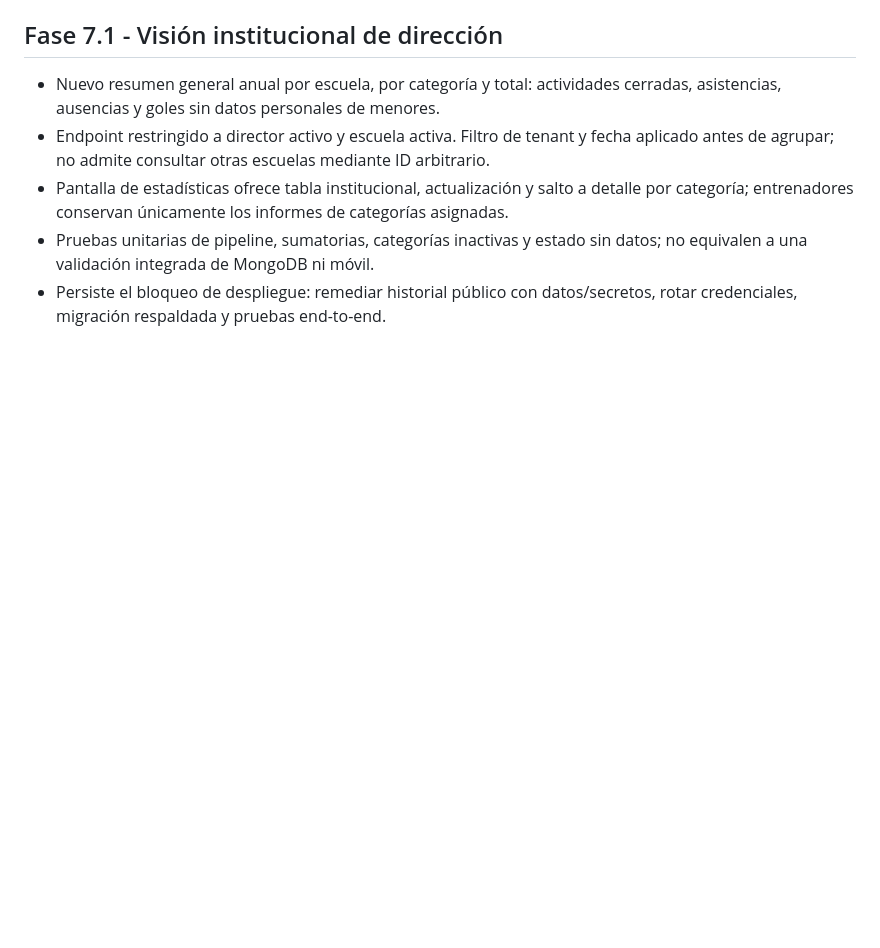
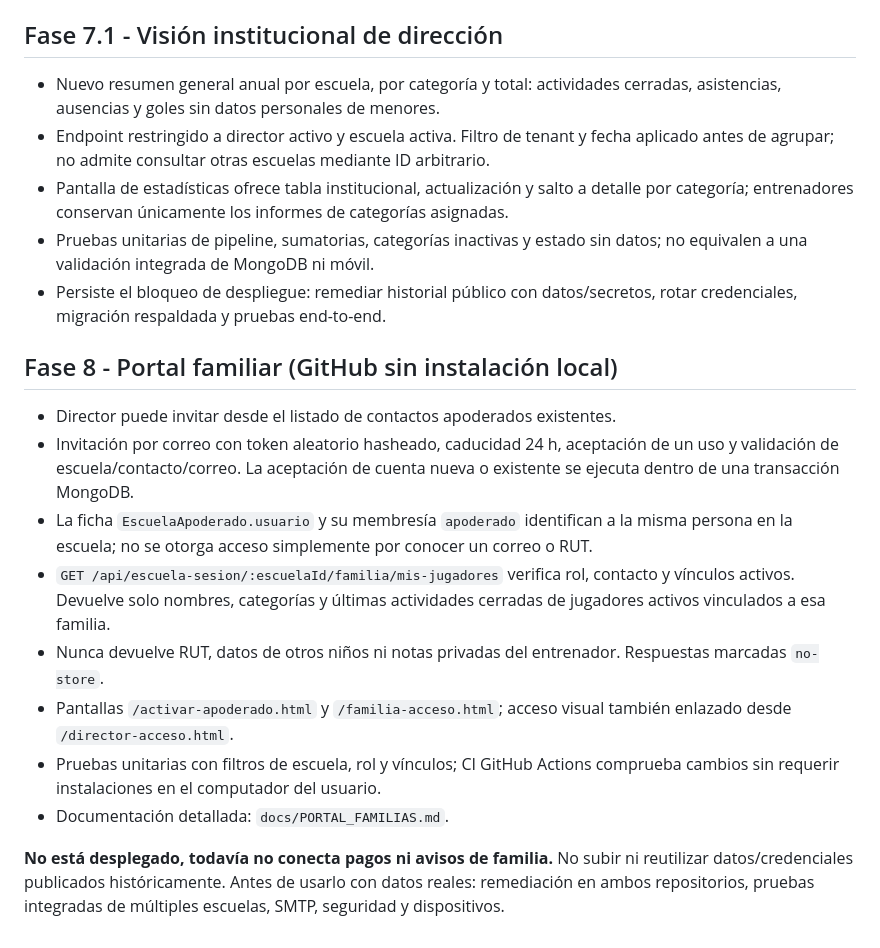
Before and after one commit to Danielreyes95/Proyecto_de_Titulo, a Markdown page: docs/FASE_1_AVANCE.md, the part around the change. Rendered like a GitHub page; blank space fills up the shorter version.

Commit message:
docs: fase 8 portal familiar y trabajo solo desde GitHub

```diff
--- a/docs/FASE_1_AVANCE.md
+++ b/docs/FASE_1_AVANCE.md
@@ -169,3 +169,15 @@ Ejemplo de creación (solo con token válido de administración):
 - Pantalla de estadísticas ofrece tabla institucional, actualización y salto a detalle por categoría; entrenadores conservan únicamente los informes de categorías asignadas.
 - Pruebas unitarias de pipeline, sumatorias, categorías inactivas y estado sin datos; no equivalen a una validación integrada de MongoDB ni móvil.
 - Persiste el bloqueo de despliegue: remediar historial público con datos/secretos, rotar credenciales, migración respaldada y pruebas end-to-end.
+
+## Fase 8 - Portal familiar (GitHub sin instalación local)
+- Director puede invitar desde el listado de contactos apoderados existentes.
+- Invitación por correo con token aleatorio hasheado, caducidad 24 h, aceptación de un uso y validación de escuela/contacto/correo. La aceptación de cuenta nueva o existente se ejecuta dentro de una transacción MongoDB.
+- La ficha `EscuelaApoderado.usuario` y su membresía `apoderado` identifican a la misma persona en la escuela; no se otorga acceso simplemente por conocer un correo o RUT.
+- `GET /api/escuela-sesion/:escuelaId/familia/mis-jugadores` verifica rol, contacto y vínculos activos. Devuelve solo nombres, categorías y últimas actividades cerradas de jugadores activos vinculados a esa familia.
+- Nunca devuelve RUT, datos de otros niños ni notas privadas del entrenador. Respuestas marcadas `no-store`.
+- Pantallas `/activar-apoderado.html` y `/familia-acceso.html`; acceso visual también enlazado desde `/director-acceso.html`.
+- Pruebas unitarias con filtros de escuela, rol y vínculos; CI GitHub Actions comprueba cambios sin requerir instalaciones en el computador del usuario.
+- Documentación detallada: `docs/PORTAL_FAMILIAS.md`.
+
+**No está desplegado, todavía no conecta pagos ni avisos de familia.** No subir ni reutilizar datos/credenciales publicados históricamente. Antes de usarlo con datos reales: remediación en ambos repositorios, pruebas integradas de múltiples escuelas, SMTP, seguridad y dispositivos.
```
